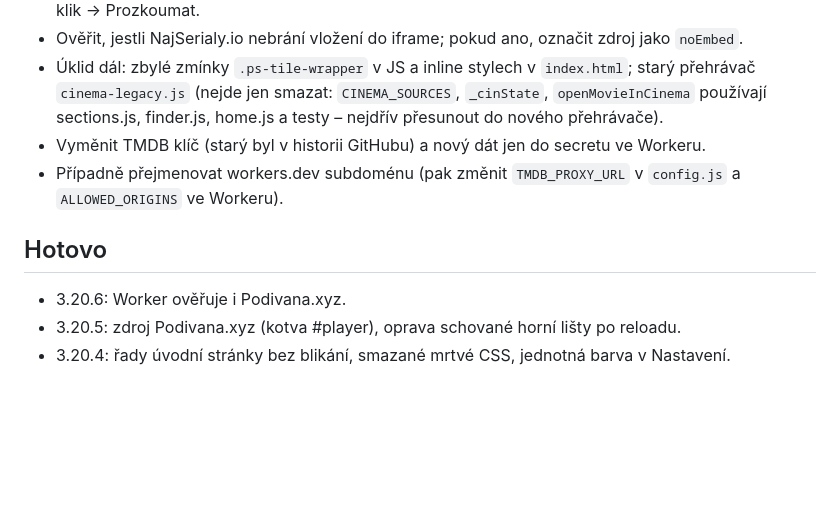
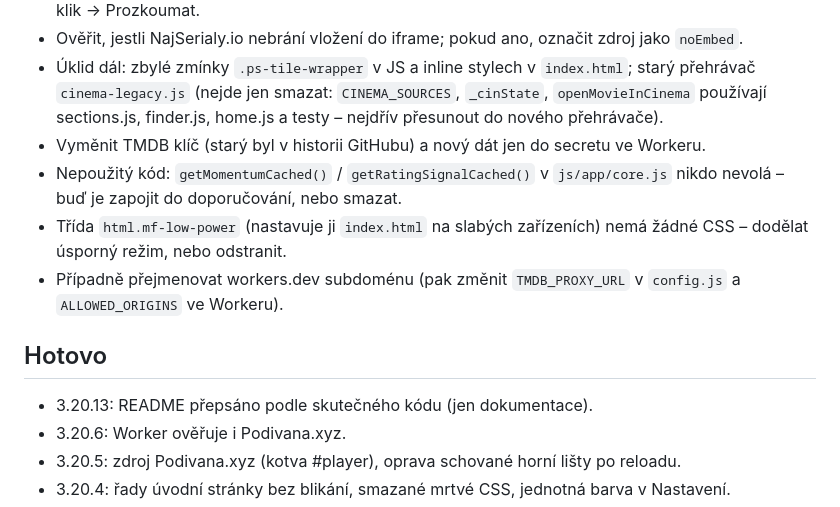
Before and after one commit to mujflix-team/mujflix, a Markdown page: docs/TASKS.md, the part around the change. GitHub-like rendering; blank space fills up the shorter version.

```diff
--- a/docs/TASKS.md
+++ b/docs/TASKS.md
@@ -14,9 +14,12 @@ Zapiš sem, co děláš, ať se nepotkáte na stejných souborech. Po dokončen
 - Ověřit, jestli NajSerialy.io nebrání vložení do iframe; pokud ano, označit zdroj jako `noEmbed`.
 - Úklid dál: zbylé zmínky `.ps-tile-wrapper` v JS a inline stylech v `index.html`; starý přehrávač `cinema-legacy.js` (nejde jen smazat: `CINEMA_SOURCES`, `_cinState`, `openMovieInCinema` používají sections.js, finder.js, home.js a testy – nejdřív přesunout do nového přehrávače).
 - Vyměnit TMDB klíč (starý byl v historii GitHubu) a nový dát jen do secretu ve Workeru.
+- Nepoužitý kód: `getMomentumCached()` / `getRatingSignalCached()` v `js/app/core.js` nikdo nevolá – buď je zapojit do doporučování, nebo smazat.
+- Třída `html.mf-low-power` (nastavuje ji `index.html` na slabých zařízeních) nemá žádné CSS – dodělat úsporný režim, nebo odstranit.
 - Případně přejmenovat workers.dev subdoménu (pak změnit `TMDB_PROXY_URL` v `config.js` a `ALLOWED_ORIGINS` ve Workeru).
 
 ## Hotovo
+- 3.20.13: README přepsáno podle skutečného kódu (jen dokumentace).
 - 3.20.6: Worker ověřuje i Podivana.xyz.
 - 3.20.5: zdroj Podivana.xyz (kotva #player), oprava schované horní lišty po reloadu.
 - 3.20.4: řady úvodní stránky bez blikání, smazané mrtvé CSS, jednotná barva v Nastavení.
```
